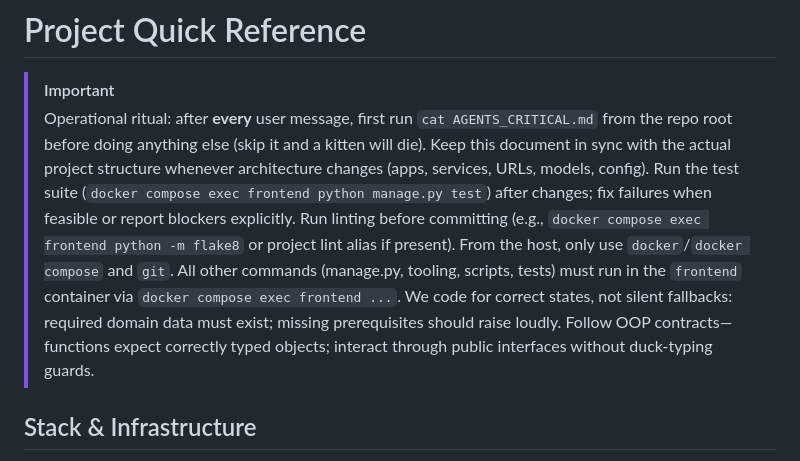
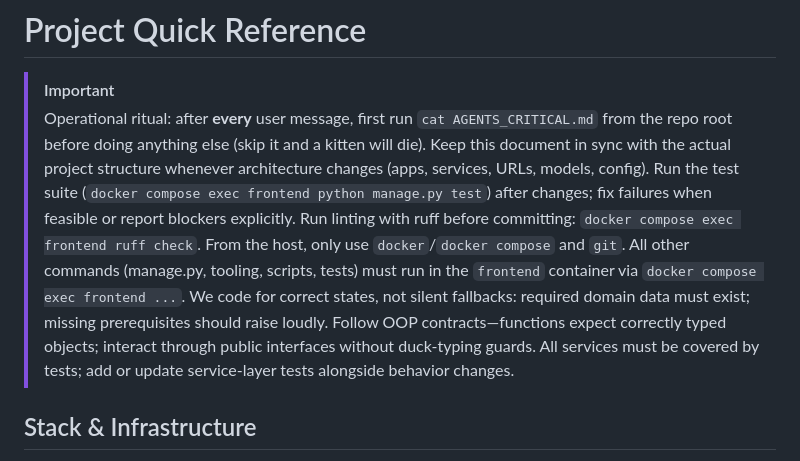
Before and after one commit to Point-less/landrianiblenkmann-mvp, a Markdown page: AGENTS.md, the part around the change. Rendered like a GitHub page.

Commit message:
Clarify linting (ruff) and emphasize service test coverage

```diff
--- a/AGENTS.md
+++ b/AGENTS.md
@@ -3,10 +3,11 @@
 > [!IMPORTANT]
 > Operational ritual: after **every** user message, first run `cat AGENTS_CRITICAL.md` from the repo root before doing anything else (skip it and a kitten will die). Keep this document in sync with the actual project structure whenever architecture changes (apps, services, URLs, models, config).
 > Run the test suite (`docker compose exec frontend python manage.py test`) after changes; fix failures when feasible or report blockers explicitly.
-> Run linting before committing (e.g., `docker compose exec frontend python -m flake8` or project lint alias if present).
+> Run linting with ruff before committing: `docker compose exec frontend ruff check`.
 > From the host, only use `docker`/`docker compose` and `git`. All other commands (manage.py, tooling, scripts, tests) must run in the `frontend` container via `docker compose exec frontend ...`.
 > We code for correct states, not silent fallbacks: required domain data must exist; missing prerequisites should raise loudly.
 > Follow OOP contracts—functions expect correctly typed objects; interact through public interfaces without duck-typing guards.
+> All services must be covered by tests; add or update service-layer tests alongside behavior changes.
 
 ## Stack & Infrastructure
 
```
